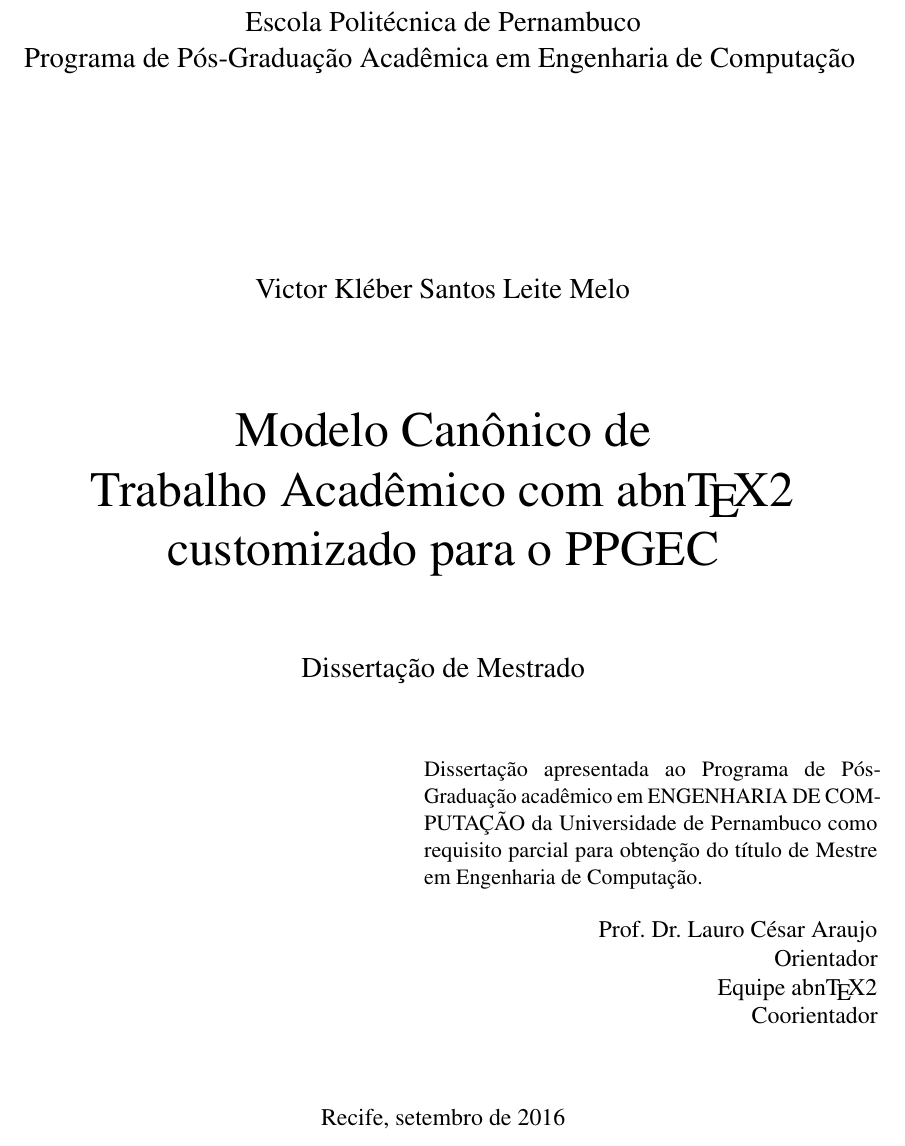
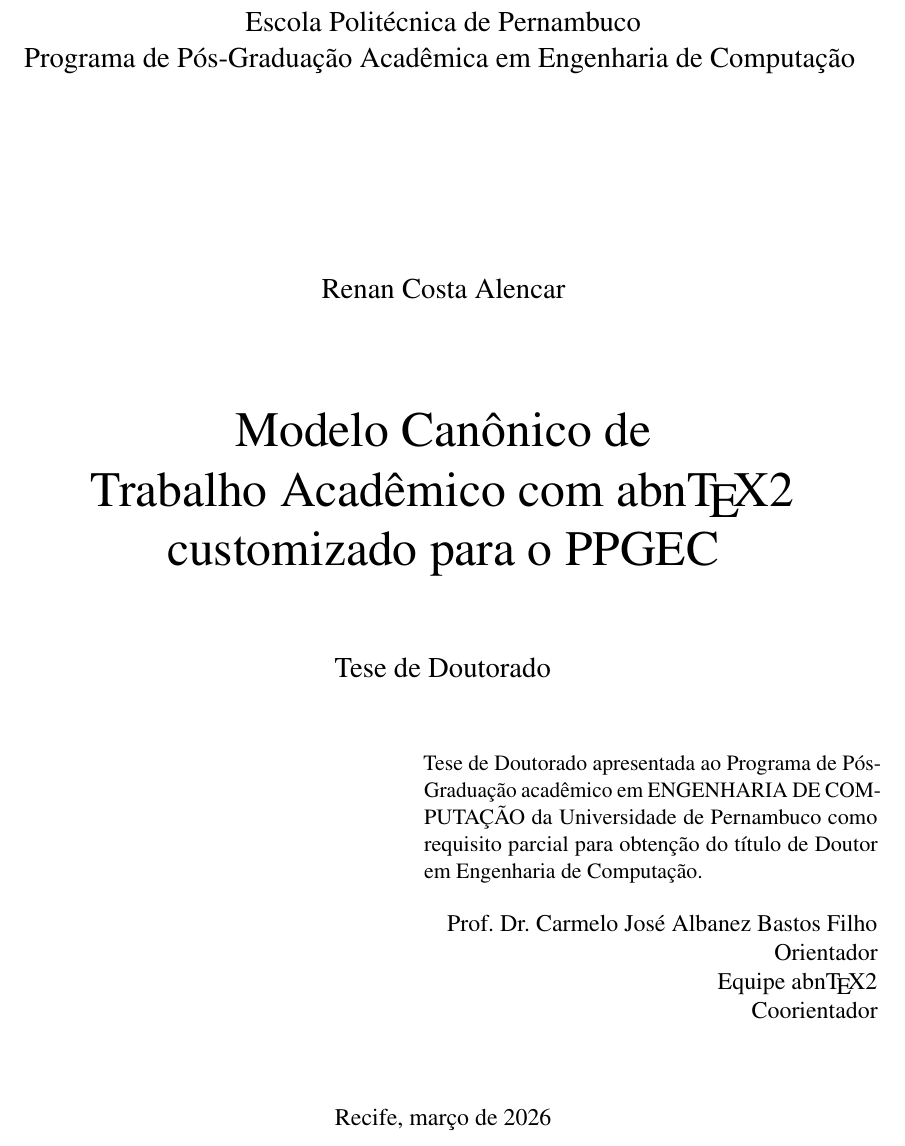
Before and after one commit to renanalencar/ppgec-abntex2, a LaTeX thesis (ppgec-abntex2-modelo.tex, which reads pretextuais/capa.tex): part of page 2 of 37, cut so that both start at the same text. Compiled offline with pdfLaTeX.

Commit message:
feat: Update thesis details in the cover page to reflect new author and title information

```diff
--- a/pretextuais/capa.tex
+++ b/pretextuais/capa.tex
@@ -3,10 +3,10 @@
 % ---
 
 \titulo{Modelo Canônico de\\ Trabalho Acadêmico com {\abnTeX} customizado para o PPGEC}
-\autor{Victor Kléber Santos Leite Melo}
+\autor{Renan Costa Alencar}
 \local{Recife}
-\data{setembro de 2016}
-\orientador{Prof. Dr. Lauro César Araujo}
+\data{março de 2026}
+\orientador{Prof. Dr. Carmelo José Albanez Bastos Filho}
 \coorientador{Equipe \abnTeX}
 \instituicao{
   \SingleSpacing
@@ -14,8 +14,8 @@
   Escola Politécnica de Pernambuco \\
   Programa de Pós-Graduação Acadêmica em Engenharia de Computação
 }
-\tipotrabalho{Dissertação de Mestrado}
+\tipotrabalho{Tese de Doutorado}
 % O preambulo deve conter o tipo do trabalho, o objetivo,
 % o nome da instituição e a área de concentração
-\preambulo{Dissertação apresentada ao Programa de Pós-Graduação acadêmico em ENGENHARIA DE COMPUTAÇÃO da Universidade de Pernambuco como requisito parcial para obtenção do título de Mestre em Engenharia de Computação.}
+\preambulo{Tese de Doutorado apresentada ao Programa de Pós-Graduação acadêmico em ENGENHARIA DE COMPUTAÇÃO da Universidade de Pernambuco como requisito parcial para obtenção do título de Doutor em Engenharia de Computação.}
 % ---
```
Also changed, not shown: ppgec-abntex2-modelo.pdf.
